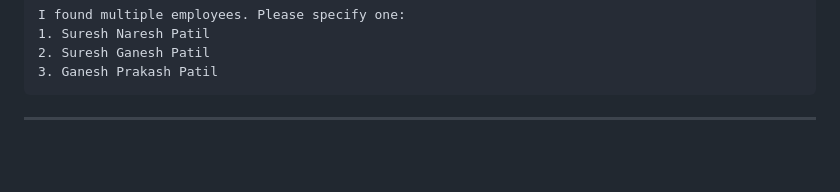
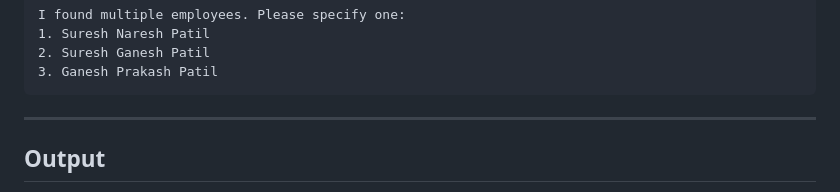
Before and after one commit to ShraddhaAlhat/sql-rag-pdb, a Markdown page: README.md, the part around one of its changes. Rendered like a GitHub page; blank space fills up the shorter version.

Commit message:
Include application output in README
Add application output screenshot to README

````diff
--- a/README.md
+++ b/README.md
@@ -180,4 +180,5 @@ I found multiple employees. Please specify one:
 ```
 
 ---
+## Output
 
````
Also changed, not shown: other parts of README.md (+3 -0 lines).
